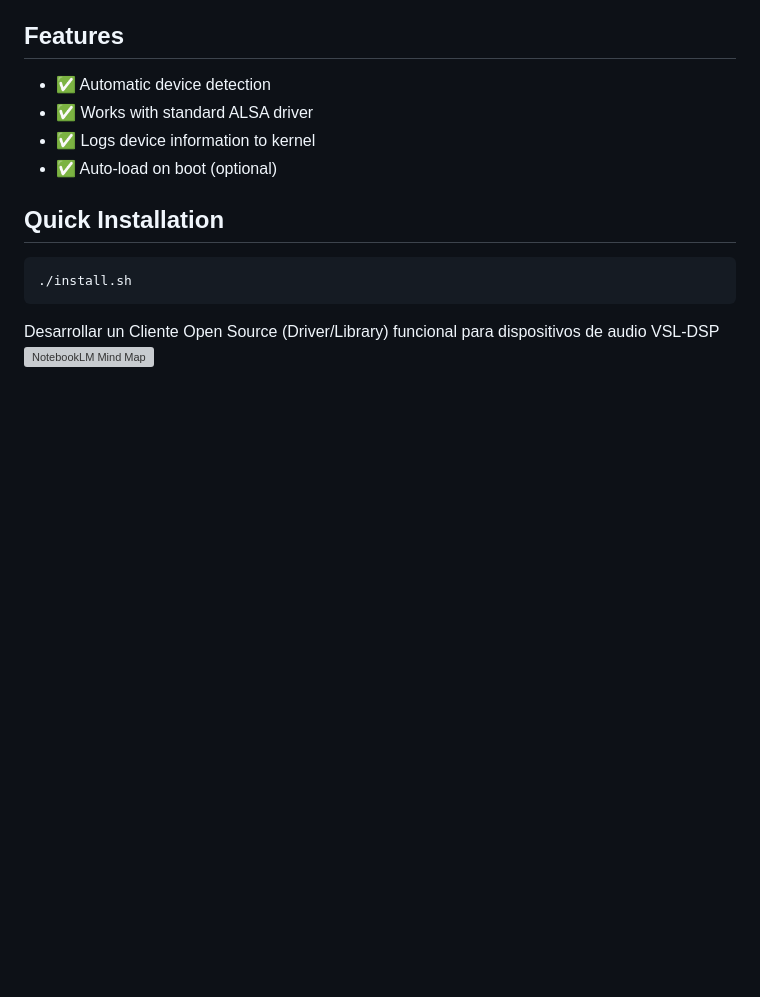
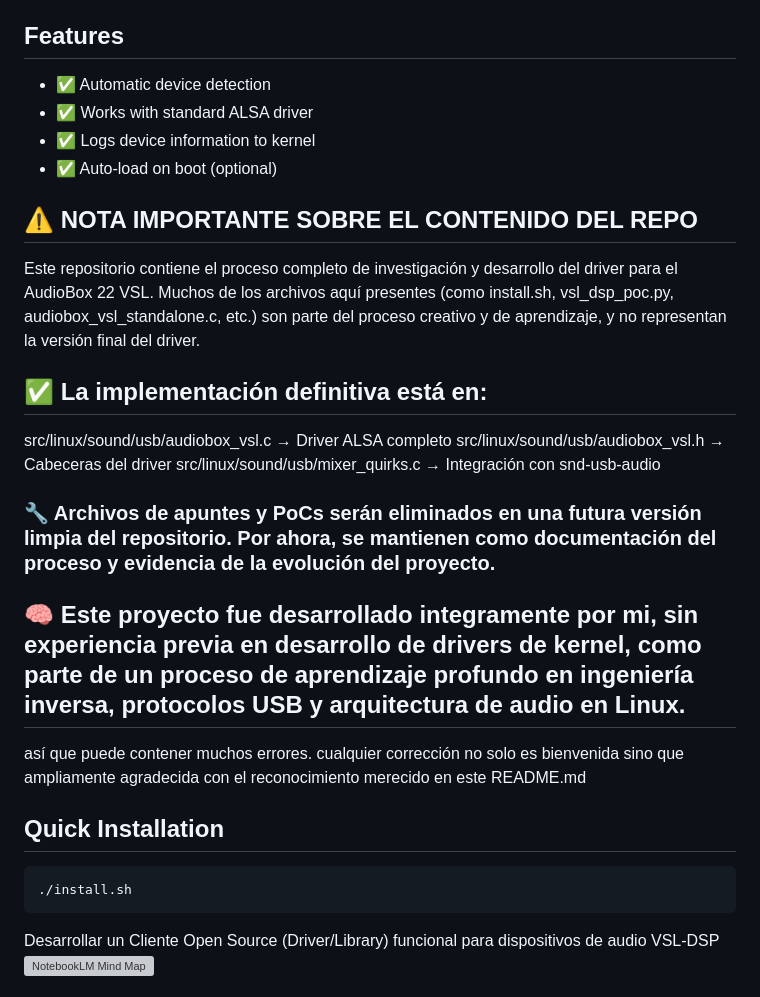
Before and after one commit to grisuno/VSL-DSP, a Markdown page: README.md, the part around the change. Rendered like a GitHub page; blank space fills up the shorter version; grey boxes are pictures that could not be loaded.

```diff
--- a/README.md
+++ b/README.md
@@ -11,6 +11,19 @@ Open source kernel driver for PreSonus AudioBox 22 VSL.
 - ✅ Works with standard ALSA driver
 - ✅ Logs device information to kernel
 - ✅ Auto-load on boot (optional)
+
+## ⚠️ NOTA IMPORTANTE SOBRE EL CONTENIDO DEL REPO
+
+Este repositorio contiene el proceso completo de investigación y desarrollo del driver para el AudioBox 22 VSL. Muchos de los archivos aquí presentes (como install.sh, vsl_dsp_poc.py, audiobox_vsl_standalone.c, etc.) son parte del proceso creativo y de aprendizaje, y no representan la versión final del driver.
+
+## ✅ La implementación definitiva está en:
+
+src/linux/sound/usb/audiobox_vsl.c → Driver ALSA completo
+src/linux/sound/usb/audiobox_vsl.h → Cabeceras del driver
+src/linux/sound/usb/mixer_quirks.c → Integración con snd-usb-audio
+### 🔧 Archivos de apuntes y PoCs serán eliminados en una futura versión limpia del repositorio. Por ahora, se mantienen como documentación del proceso y evidencia de la evolución del proyecto.
+## 🧠 Este proyecto fue desarrollado integramente por mi, sin experiencia previa en desarrollo de drivers de kernel, como parte de un proceso de aprendizaje profundo en ingeniería inversa, protocolos USB y arquitectura de audio en Linux.
+así que puede contener muchos errores. cualquier corrección no solo es bienvenida sino que ampliamente agradecida con el reconocimiento merecido en este README.md
 
 ## Quick Installation
 
```
